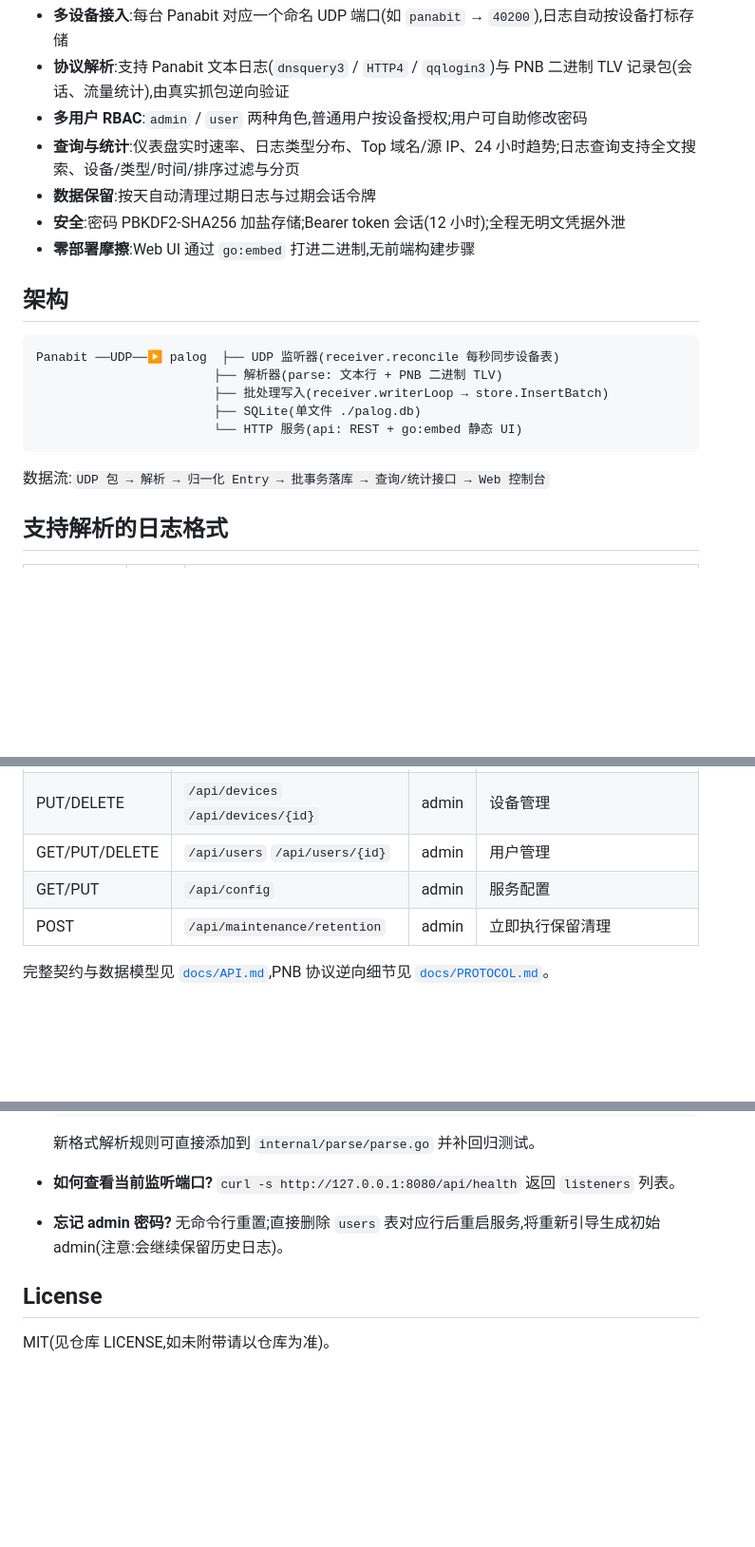
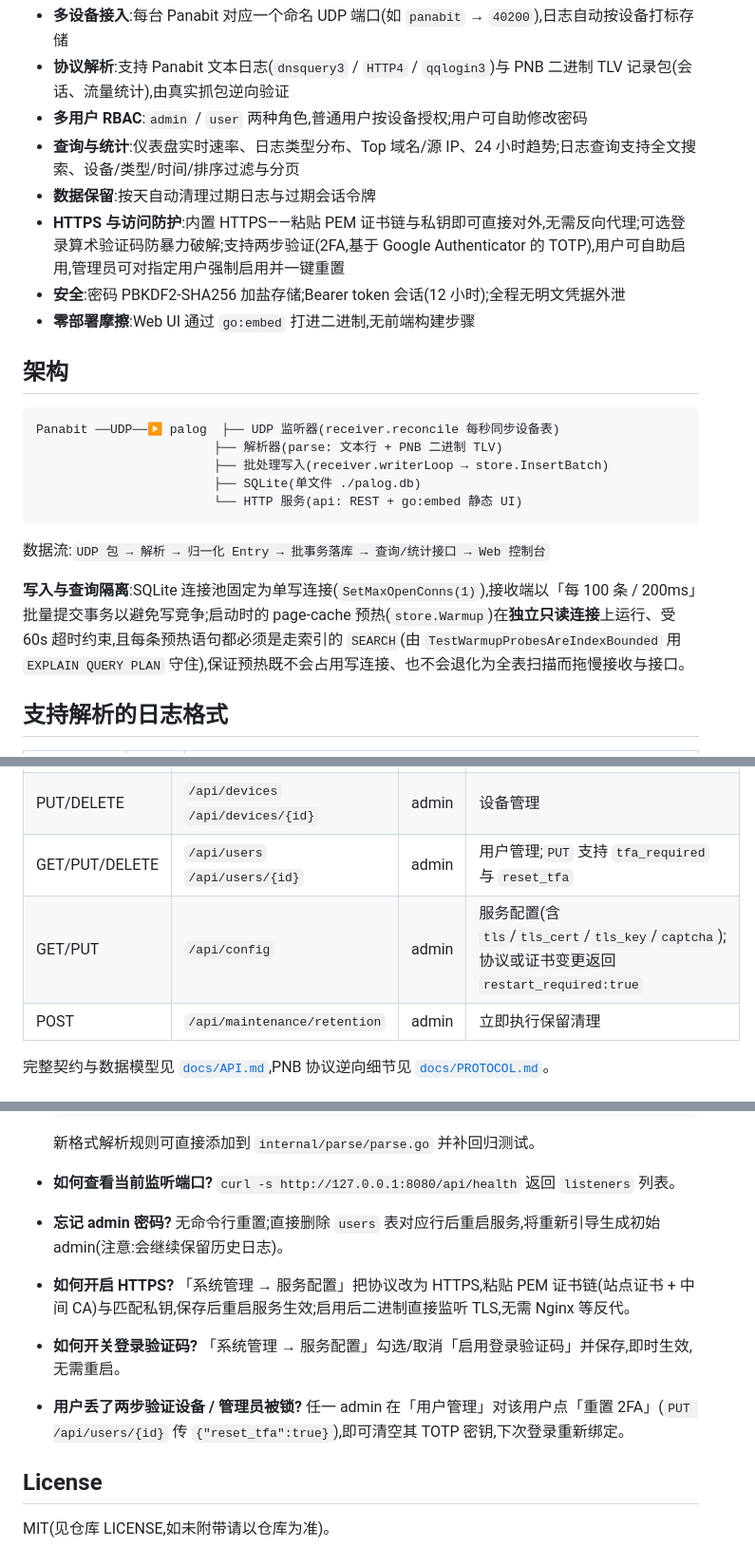
Before and after one commit to jzgyhlove/palog, a Markdown page: README.md, 3 parts joined by grey strips. Shown at 95% size. Drawn GitHub-style; blank space fills up the shorter version.

````diff
--- a/README.md
+++ b/README.md
@@ -11,6 +11,7 @@ Go 单二进制实现的网络日志审计平台:接收 Panabit发送的日志,
 - **多用户 RBAC**:`admin` / `user` 两种角色,普通用户按设备授权;用户可自助修改密码
 - **查询与统计**:仪表盘实时速率、日志类型分布、Top 域名/源 IP、24 小时趋势;日志查询支持全文搜索、设备/类型/时间/排序过滤与分页
 - **数据保留**:按天自动清理过期日志与过期会话令牌
+- **HTTPS 与访问防护**:内置 HTTPS——粘贴 PEM 证书链与私钥即可直接对外,无需反向代理;可选登录算术验证码防暴力破解;支持两步验证(2FA,基于 Google Authenticator 的 TOTP),用户可自助启用,管理员可对指定用户强制启用并一键重置
 - **安全**:密码 PBKDF2-SHA256 加盐存储;Bearer token 会话(12 小时);全程无明文凭据外泄
 - **零部署摩擦**:Web UI 通过 `go:embed` 打进二进制,无前端构建步骤
 
@@ -25,6 +26,8 @@ Panabit ──UDP──▶ palog  ├── UDP 监听器(receiver.reconcile 每
 ```
 
 数据流:`UDP 包 → 解析 → 归一化 Entry → 批事务落库 → 查询/统计接口 → Web 控制台`
+
+**写入与查询隔离**:SQLite 连接池固定为单写连接(`SetMaxOpenConns(1)`),接收端以「每 100 条 / 200ms」批量提交事务以避免写竞争;启动时的 page-cache 预热(`store.Warmup`)在**独立只读连接**上运行、受 60s 超时约束,且每条预热语句都必须是走索引的 `SEARCH`(由 `TestWarmupProbesAreIndexBounded` 用 `EXPLAIN QUERY PLAN` 守住),保证预热既不会占用写连接、也不会退化为全表扫描而拖慢接收与接口。
 
 ## 支持解析的日志格式
 
@@ -170,8 +199,8 @@ WantedBy=multi-user.target
 | GET | `/api/logs` `/api/logs/{id}` | 登录 | 日志查询/详情 |
 | GET | `/api/devices` | 登录 | 设备列表(按范围) |
 | PUT/DELETE | `/api/devices` `/api/devices/{id}` | admin | 设备管理 |
-| GET/PUT/DELETE | `/api/users` `/api/users/{id}` | admin | 用户管理 |
-| GET/PUT | `/api/config` | admin | 服务配置 |
+| GET/PUT/DELETE | `/api/users` `/api/users/{id}` | admin | 用户管理;`PUT` 支持 `tfa_required` 与 `reset_tfa` |
+| GET/PUT | `/api/config` | admin | 服务配置(含 `tls`/`tls_cert`/`tls_key`/`captcha`);协议或证书变更返回 `restart_required:true` |
 | POST | `/api/maintenance/retention` | admin | 立即执行保留清理 |
 
 完整契约与数据模型见 [`docs/API.md`](docs/API.md),PNB 协议逆向细节见 [`docs/PROTOCOL.md`](docs/PROTOCOL.md)。
@@ -222,6 +251,12 @@ bash deploy/e2e_check.sh <admin密码>
 
 - **忘记 admin 密码?** 无命令行重置;直接删除 `users` 表对应行后重启服务,将重新引导生成初始 admin(注意:会继续保留历史日志)。
 
+- **如何开启 HTTPS?** 「系统管理 → 服务配置」把协议改为 HTTPS,粘贴 PEM 证书链(站点证书 + 中间 CA)与匹配私钥,保存后重启服务生效;启用后二进制直接监听 TLS,无需 Nginx 等反代。
+
+- **如何开关登录验证码?** 「系统管理 → 服务配置」勾选/取消「启用登录验证码」并保存,即时生效,无需重启。
+
+- **用户丢了两步验证设备 / 管理员被锁?** 任一 admin 在「用户管理」对该用户点「重置 2FA」(`PUT /api/users/{id}` 传 `{"reset_tfa":true}`),即可清空其 TOTP 密钥,下次登录重新绑定。
+
 ## License
 
 MIT(见仓库 LICENSE,如未附带请以仓库为准)。
````
Also changed, not shown: other parts of README.md (+31 -5 lines).
